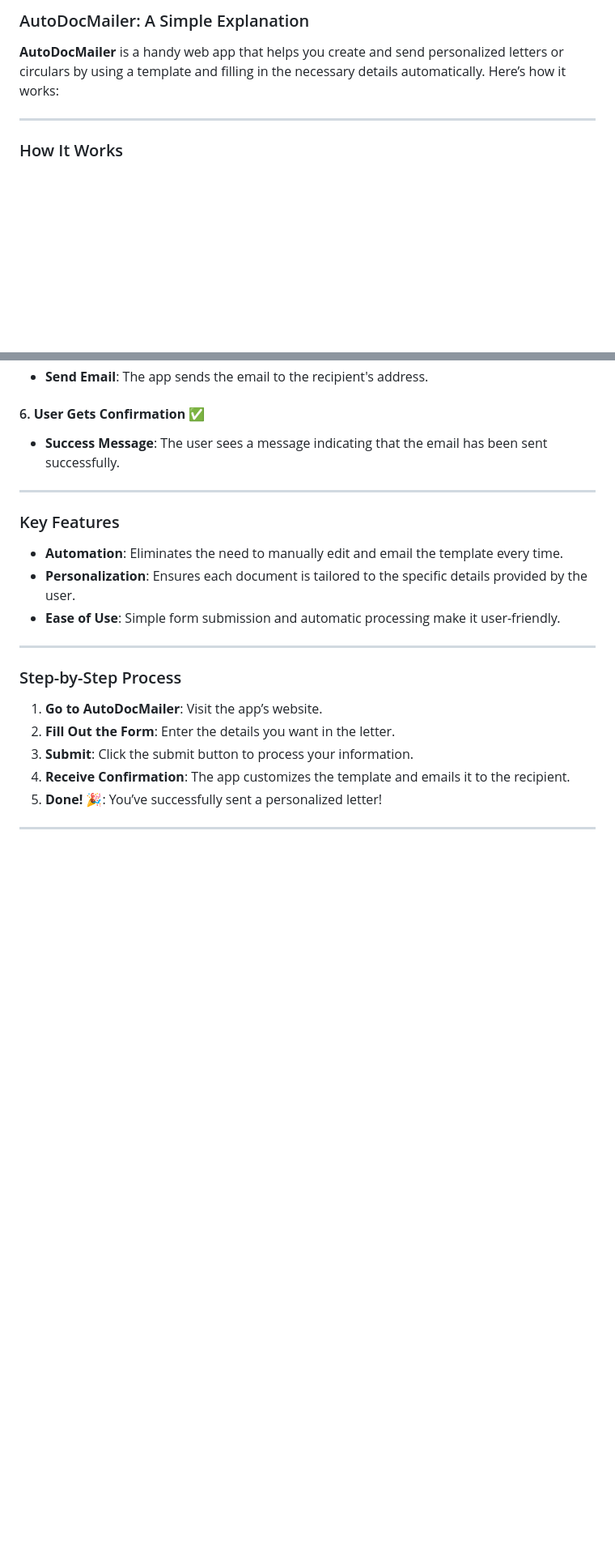
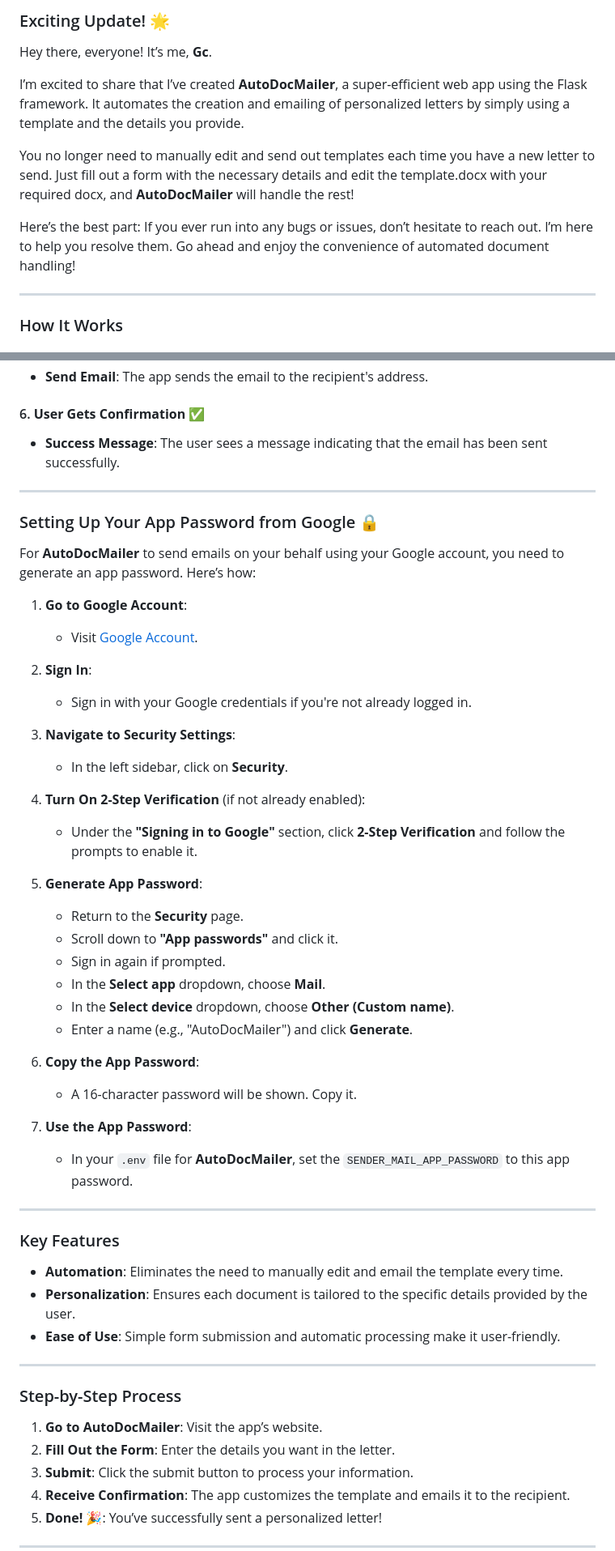
Before and after one commit to Guru-1205/AutoDocMailer, a Markdown page: README.md, 2 parts joined by grey strips. Shown: that part at 81% size. Rendered like a GitHub page; blank space fills up the shorter version.

```diff
--- a/README.md
+++ b/README.md
@@ -1,6 +1,12 @@
-### AutoDocMailer: A Simple Explanation
+### Exciting Update! 🌟
 
-**AutoDocMailer** is a handy web app that helps you create and send personalized letters or circulars by using a template and filling in the necessary details automatically. Here’s how it works:
+Hey there, everyone! It’s me, **Gc**.
+
+I’m excited to share that I’ve created **AutoDocMailer**, a super-efficient web app using the Flask framework. It automates the creation and emailing of personalized letters by simply using a template and the details you provide.
+
+You no longer need to manually edit and send out templates each time you have a new letter to send. Just fill out a form with the necessary details and edit the template.docx with your required docx, and **AutoDocMailer** will handle the rest!
+
+Here’s the best part: If you ever run into any bugs or issues, don’t hesitate to reach out. I’m here to help you resolve them. Go ahead and enjoy the convenience of automated document handling!
 
 ---
 
@@ -46,6 +52,39 @@
 
 ---
 
+### Setting Up Your App Password from Google 🔒
+
+For **AutoDocMailer** to send emails on your behalf using your Google account, you need to generate an app password. Here’s how:
+
+1. **Go to Google Account**:
+   - Visit [Google Account](https://myaccount.google.com/).
+
+2. **Sign In**:
+   - Sign in with your Google credentials if you're not already logged in.
+
+3. **Navigate to Security Settings**:
+   - In the left sidebar, click on **Security**.
+
+4. **Turn On 2-Step Verification** (if not already enabled):
+   - Under the **"Signing in to Google"** section, click **2-Step Verification** and follow the prompts to enable it.
+
+5. **Generate App Password**:
+   - Return to the **Security** page.
+   - Scroll down to **"App passwords"** and click it.
+   - Sign in again if prompted.
+   - In the **Select app** dropdown, choose **Mail**.
+   - In the **Select device** dropdown, choose **Other (Custom name)**.
+   - Enter a name (e.g., "AutoDocMailer") and click **Generate**.
+
+6. **Copy the App Password**:
+   - A 16-character password will be shown. Copy it.
+
+7. **Use the App Password**:
+   - In your `.env` file for **AutoDocMailer**, set the `SENDER_MAIL_APP_PASSWORD` to this app password.
+
+---
+
+
 ### Key Features
 
 - **Automation**: Eliminates the need to manually edit and email the template every time.
```
Also changed, not shown: other parts of README.md (+4 -3 lines).
